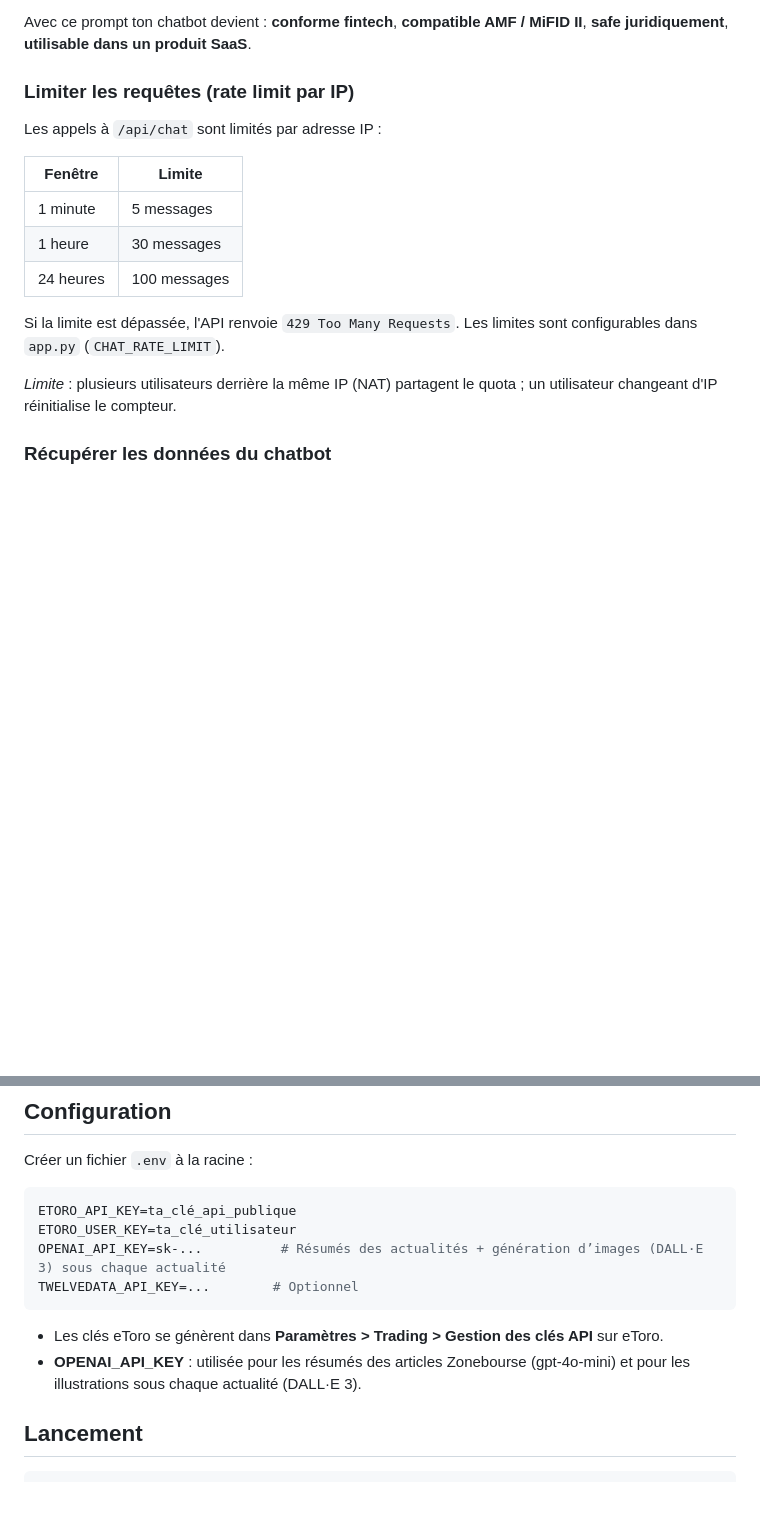
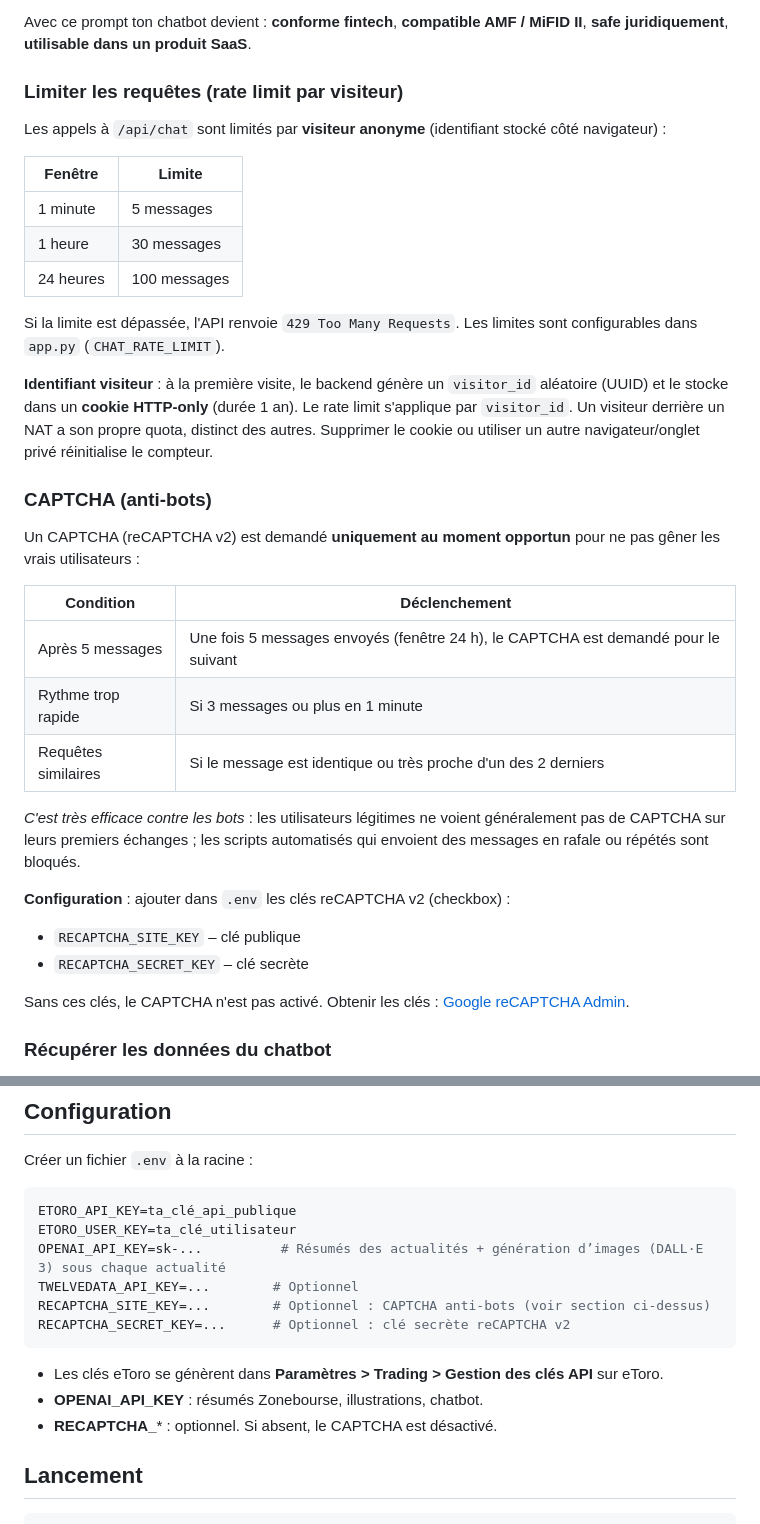
Before and after one commit to RomainR99/etoro_interface, a Markdown page: README.md, 2 parts joined by grey strips. GitHub-like rendering; blank space fills up the shorter version.

Commit message:
docs: ajout des variables RECAPTCHA dans la section Configuration du README
Made-with: Cursor

````diff
--- a/README.md
+++ b/README.md
@@ -20,9 +20,9 @@ Interface web pour visualiser le profil d'un trader eToro, comparer les performa
 
 Avec ce prompt ton chatbot devient : **conforme fintech**, **compatible AMF / MiFID II**, **safe juridiquement**, **utilisable dans un produit SaaS**.
 
-### Limiter les requêtes (rate limit par IP)
+### Limiter les requêtes (rate limit par visiteur)
 
-Les appels à `/api/chat` sont limités par adresse IP :
+Les appels à `/api/chat` sont limités par **visiteur anonyme** (identifiant stocké côté navigateur) :
 
 | Fenêtre | Limite |
 |---------|--------|
@@ -32,7 +32,25 @@ Les appels à `/api/chat` sont limités par adresse IP :
 
 Si la limite est dépassée, l'API renvoie `429 Too Many Requests`. Les limites sont configurables dans `app.py` (`CHAT_RATE_LIMIT`).
 
-*Limite* : plusieurs utilisateurs derrière la même IP (NAT) partagent le quota ; un utilisateur changeant d'IP réinitialise le compteur.
+**Identifiant visiteur** : à la première visite, le backend génère un `visitor_id` aléatoire (UUID) et le stocke dans un **cookie HTTP-only** (durée 1 an). Le rate limit s'applique par `visitor_id`. Un visiteur derrière un NAT a son propre quota, distinct des autres. Supprimer le cookie ou utiliser un autre navigateur/onglet privé réinitialise le compteur.
+
+### CAPTCHA (anti-bots)
+
+Un CAPTCHA (reCAPTCHA v2) est demandé **uniquement au moment opportun** pour ne pas gêner les vrais utilisateurs :
+
+| Condition | Déclenchement |
+|-----------|---------------|
+| Après 5 messages | Une fois 5 messages envoyés (fenêtre 24 h), le CAPTCHA est demandé pour le suivant |
+| Rythme trop rapide | Si 3 messages ou plus en 1 minute |
+| Requêtes similaires | Si le message est identique ou très proche d'un des 2 derniers |
+
+*C'est très efficace contre les bots* : les utilisateurs légitimes ne voient généralement pas de CAPTCHA sur leurs premiers échanges ; les scripts automatisés qui envoient des messages en rafale ou répétés sont bloqués.
+
+**Configuration** : ajouter dans `.env` les clés reCAPTCHA v2 (checkbox) :
+- `RECAPTCHA_SITE_KEY` – clé publique
+- `RECAPTCHA_SECRET_KEY` – clé secrète
+
+Sans ces clés, le CAPTCHA n'est pas activé. Obtenir les clés : [Google reCAPTCHA Admin](https://www.google.com/recaptcha/admin).
 
 ### Récupérer les données du chatbot
 
@@ -96,10 +114,13 @@ ETORO_API_KEY=ta_clé_api_publique
 ETORO_USER_KEY=ta_clé_utilisateur
 OPENAI_API_KEY=sk-...          # Résumés des actualités + génération d’images (DALL·E 3) sous chaque actualité
 TWELVEDATA_API_KEY=...        # Optionnel
+RECAPTCHA_SITE_KEY=...        # Optionnel : CAPTCHA anti-bots (voir section ci-dessus)
+RECAPTCHA_SECRET_KEY=...      # Optionnel : clé secrète reCAPTCHA v2
 ```
 
 - Les clés eToro se génèrent dans **Paramètres > Trading > Gestion des clés API** sur eToro.
-- **OPENAI_API_KEY** : utilisée pour les résumés des articles Zonebourse (gpt-4o-mini) et pour les illustrations sous chaque actualité (DALL·E 3).
+- **OPENAI_API_KEY** : résumés Zonebourse, illustrations, chatbot.
+- **RECAPTCHA_*** : optionnel. Si absent, le CAPTCHA est désactivé.
 
 ## Lancement
 
````
